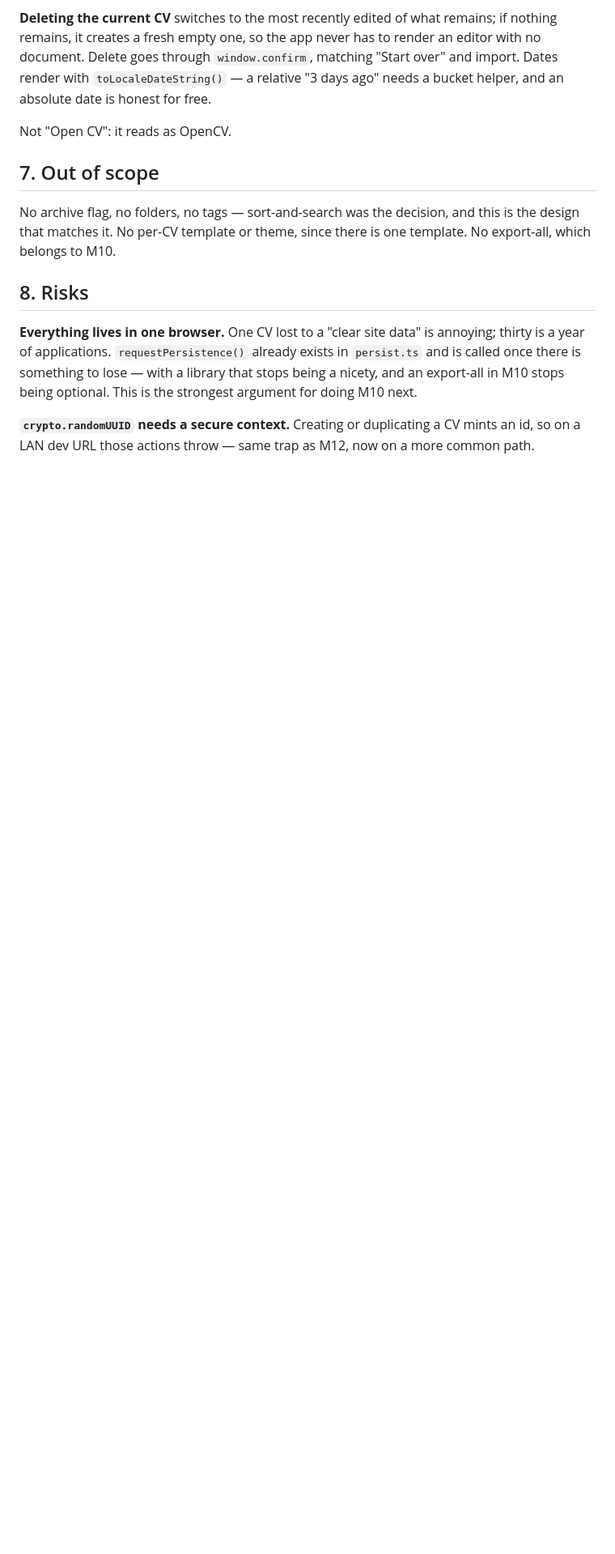
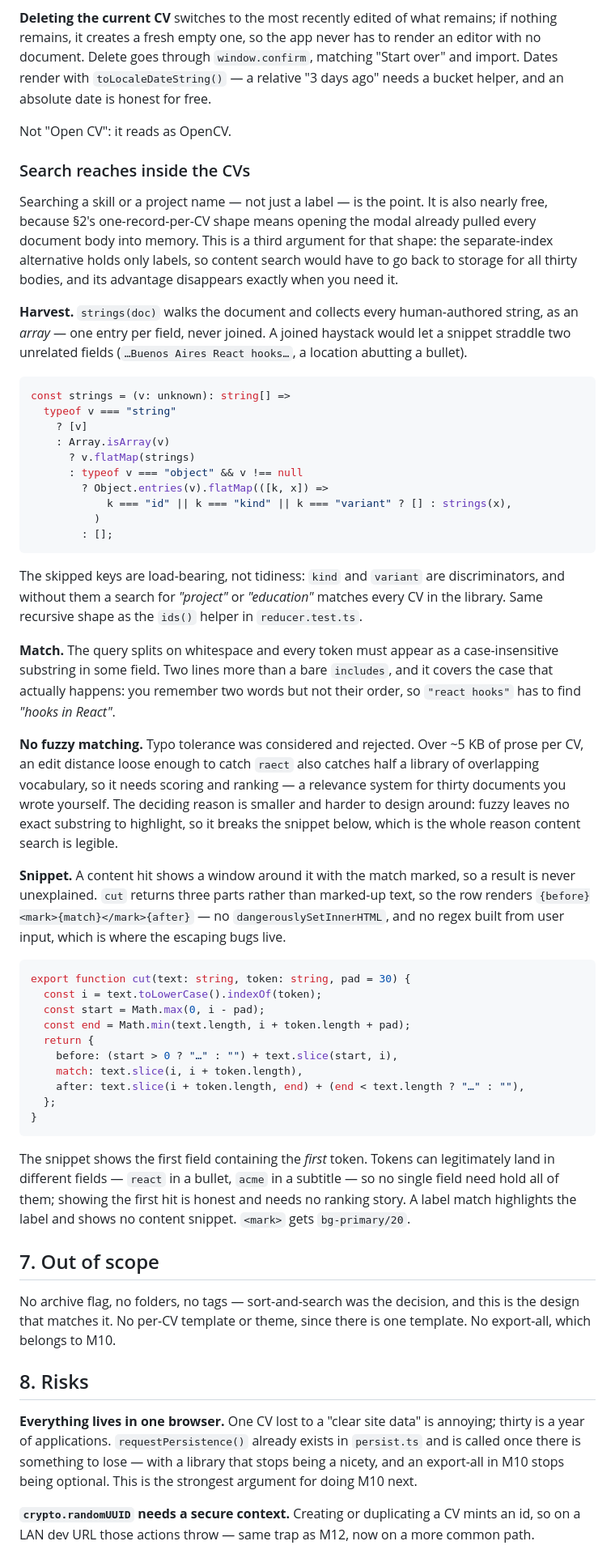
Before and after one commit to mricarte-i/cv-maker, a Markdown page: .agents/my-cvs.md, the part around one of its changes. Shown at 81% size. Rendered like a GitHub page; blank space fills up the shorter version.

Commit message:
on searching

````diff
--- a/.agents/my-cvs.md
+++ b/.agents/my-cvs.md
@@ -137,6 +138,75 @@ matching "Start over" and import. Dates render with `toLocaleDateString()` — a
 "3 days ago" needs a bucket helper, and an absolute date is honest for free.
 
 Not "Open CV": it reads as OpenCV.
+
+### Search reaches inside the CVs
+
+Searching a skill or a project name — not just a label — is the point. It is
+also nearly free, because §2's one-record-per-CV shape means opening the modal
+already pulled every document body into memory. This is a third argument for
+that shape: the separate-index alternative holds only labels, so content search
+would have to go back to storage for all thirty bodies, and its advantage
+disappears exactly when you need it.
+
+**Harvest.** `strings(doc)` walks the document and collects every
+human-authored string, as an *array* — one entry per field, never joined. A
+joined haystack would let a snippet straddle two unrelated fields
+(`…Buenos Aires React hooks…`, a location abutting a bullet).
+
+```ts
+const strings = (v: unknown): string[] =>
+  typeof v === "string"
+    ? [v]
+    : Array.isArray(v)
+      ? v.flatMap(strings)
+      : typeof v === "object" && v !== null
+        ? Object.entries(v).flatMap(([k, x]) =>
+            k === "id" || k === "kind" || k === "variant" ? [] : strings(x),
+          )
+        : [];
+```
+
+The skipped keys are load-bearing, not tidiness: `kind` and `variant` are
+discriminators, and without them a search for *"project"* or *"education"*
+matches every CV in the library. Same recursive shape as the `ids()` helper in
+`reducer.test.ts`.
+
+**Match.** The query splits on whitespace and every token must appear as a
+case-insensitive substring in some field. Two lines more than a bare
+`includes`, and it covers the case that actually happens: you remember two words
+but not their order, so `"react hooks"` has to find *"hooks in React"*.
+
+**No fuzzy matching.** Typo tolerance was considered and rejected. Over ~5 KB of
+prose per CV, an edit distance loose enough to catch `raect` also catches half a
+library of overlapping vocabulary, so it needs scoring and ranking — a relevance
+system for thirty documents you wrote yourself. The deciding reason is smaller
+and harder to design around: fuzzy leaves no exact substring to highlight, so it
+breaks the snippet below, which is the whole reason content search is legible.
+
+**Snippet.** A content hit shows a window around it with the match marked, so a
+result is never unexplained. `cut` returns three parts rather than marked-up
+text, so the row renders `{before}<mark>{match}</mark>{after}` — no
+`dangerouslySetInnerHTML`, and no regex built from user input, which is where
+the escaping bugs live.
+
+```ts
+export function cut(text: string, token: string, pad = 30) {
+  const i = text.toLowerCase().indexOf(token);
+  const start = Math.max(0, i - pad);
+  const end = Math.min(text.length, i + token.length + pad);
+  return {
+    before: (start > 0 ? "…" : "") + text.slice(start, i),
+    match: text.slice(i, i + token.length),
+    after: text.slice(i + token.length, end) + (end < text.length ? "…" : ""),
+  };
+}
+```
+
+The snippet shows the first field containing the *first* token. Tokens can
+legitimately land in different fields — `react` in a bullet, `acme` in a
+subtitle — so no single field need hold all of them; showing the first hit is
+honest and needs no ranking story. A label match highlights the label and shows
+no content snippet. `<mark>` gets `bg-primary/20`.
 
 ## 7. Out of scope
 
````
Also changed, not shown: other parts of .agents/my-cvs.md (+5 -4 lines).
